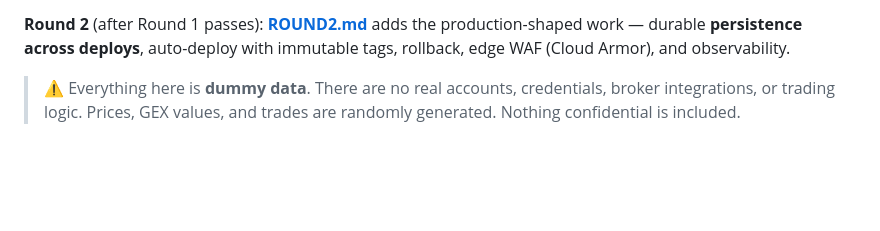
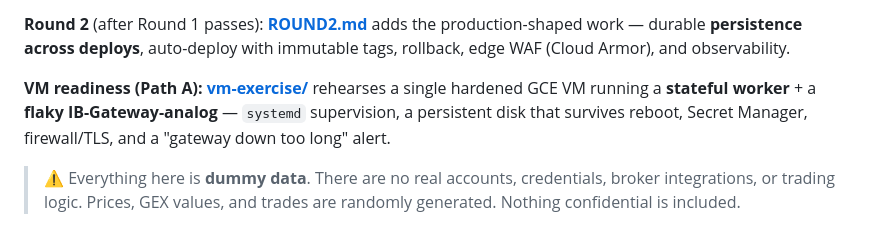
Before and after one commit to RitzConsulting/gex-sample-cloud, a Markdown page: README.md, the part around the change. Rendered like a GitHub page; blank space fills up the shorter version.

Commit message:
docs: link vm-exercise/ from README

```diff
--- a/README.md
+++ b/README.md
@@ -26,6 +26,11 @@ Full brief in **[ASSIGNMENT.md](ASSIGNMENT.md)**. In short:
 **Round 2** (after Round 1 passes): **[ROUND2.md](ROUND2.md)** adds the
 production-shaped work — durable **persistence across deploys**, auto-deploy with
 immutable tags, rollback, edge WAF (Cloud Armor), and observability.
+
+**VM readiness (Path A):** **[vm-exercise/](vm-exercise/)** rehearses a single
+hardened GCE VM running a **stateful worker** + a **flaky IB-Gateway-analog** —
+`systemd` supervision, a persistent disk that survives reboot, Secret Manager,
+firewall/TLS, and a "gateway down too long" alert.
 
 > ⚠️ Everything here is **dummy data**. There are no real accounts, credentials,
 > broker integrations, or trading logic. Prices, GEX values, and trades are
```
